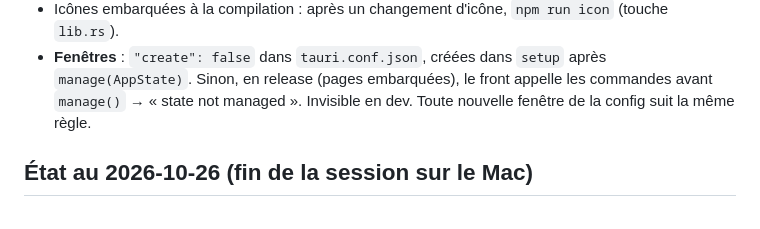
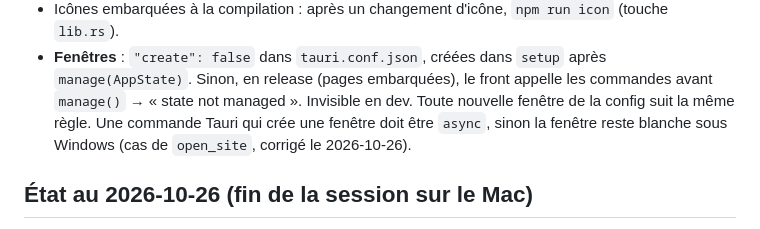
Before and after one commit to Captain-VII/Sietch, a Markdown page: CLAUDE.md, the part around the change. GitHub-like rendering.

Commit message:
CLAUDE.md : commandes qui créent une fenêtre en async
Co-Authored-By: Claude Opus 5.5 <noreply@anthropic.com>

```diff
--- a/CLAUDE.md
+++ b/CLAUDE.md
@@ -60,7 +60,8 @@ Les requêtes du wiki y passent par le relais Vite `/__wiki`.
 - Icônes embarquées à la compilation : après un changement d'icône, `npm run icon` (touche `lib.rs`).
 - **Fenêtres** : `"create": false` dans `tauri.conf.json`, créées dans `setup` après `manage(AppState)`. Sinon, en
   release (pages embarquées), le front appelle les commandes avant `manage()` → « state not managed ». Invisible en dev.
-  Toute nouvelle fenêtre de la config suit la même règle.
+  Toute nouvelle fenêtre de la config suit la même règle. Une commande Tauri qui crée une fenêtre doit être `async`,
+  sinon la fenêtre reste blanche sous Windows (cas de `open_site`, corrigé le 2026-10-26).
 
 ## État au 2026-10-26 (fin de la session sur le Mac)
 
```
